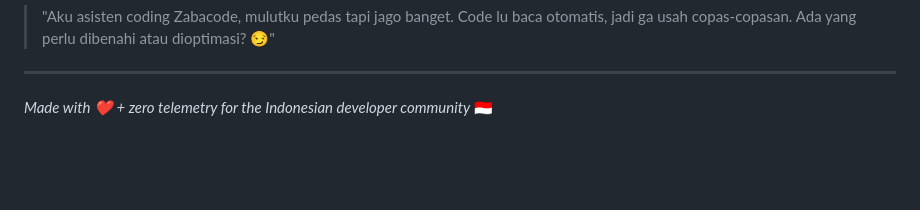
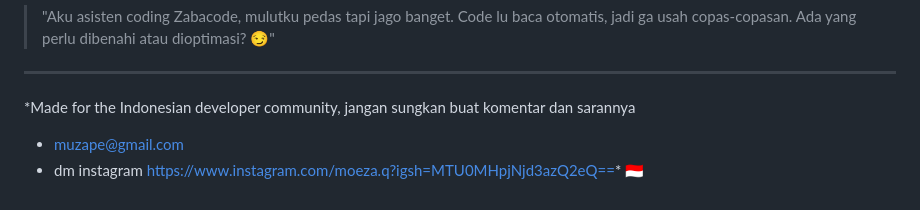
Before and after one commit to muzape28-blip/ZABACODE, a Markdown page: README.md, the part around the change. Drawn GitHub-style; blank space fills up the shorter version.

```diff
--- a/README.md
+++ b/README.md
@@ -278,4 +278,6 @@ GNU General Public License v3.0 — lihat [LICENSE](LICENSE) file.
 
 ---
 
-*Made with ❤️ + zero telemetry for the Indonesian developer community* 🇮🇩
+*Made for the Indonesian developer community, jangan sungkan buat komentar dan sarannya
+- muzape@gmail.com
+- dm instagram https://www.instagram.com/moeza.q?igsh=MTU0MHpjNjd3azQ2eQ==* 🇮🇩
```
